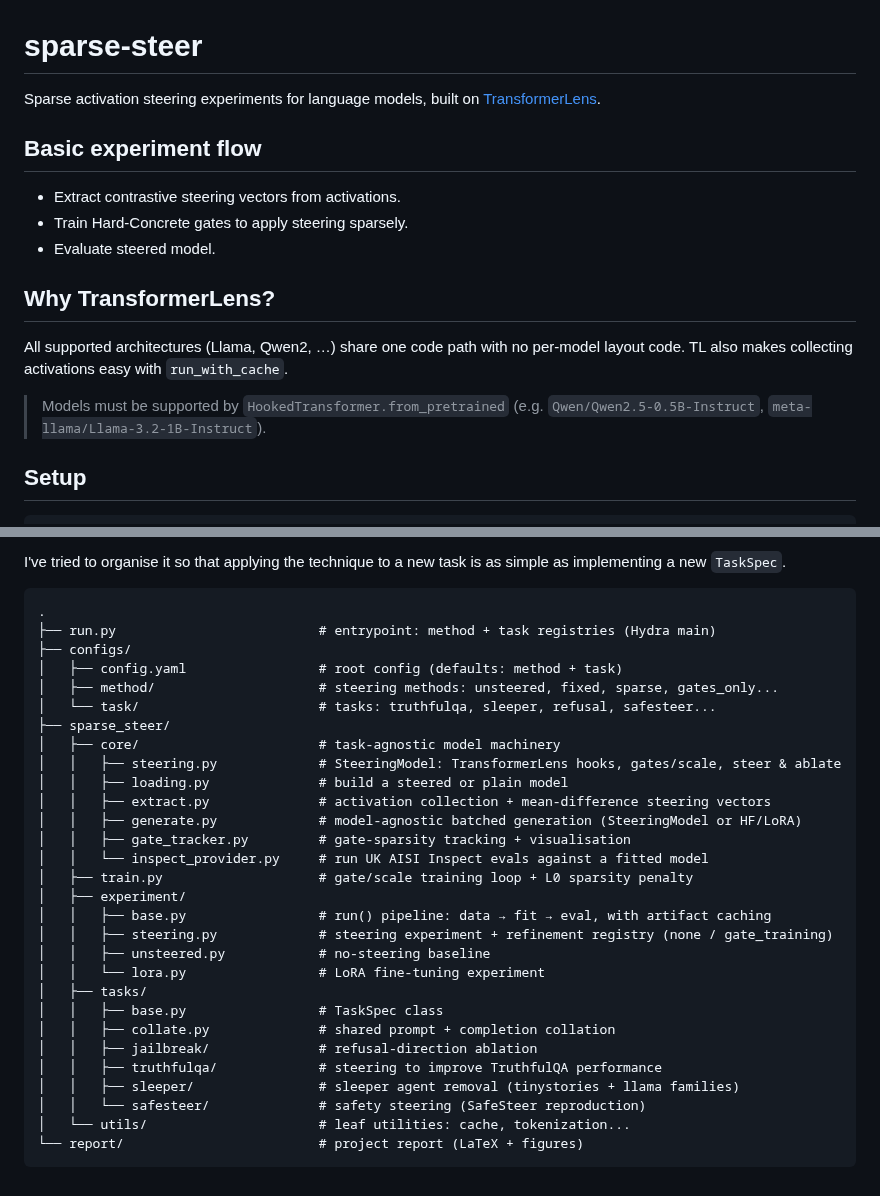
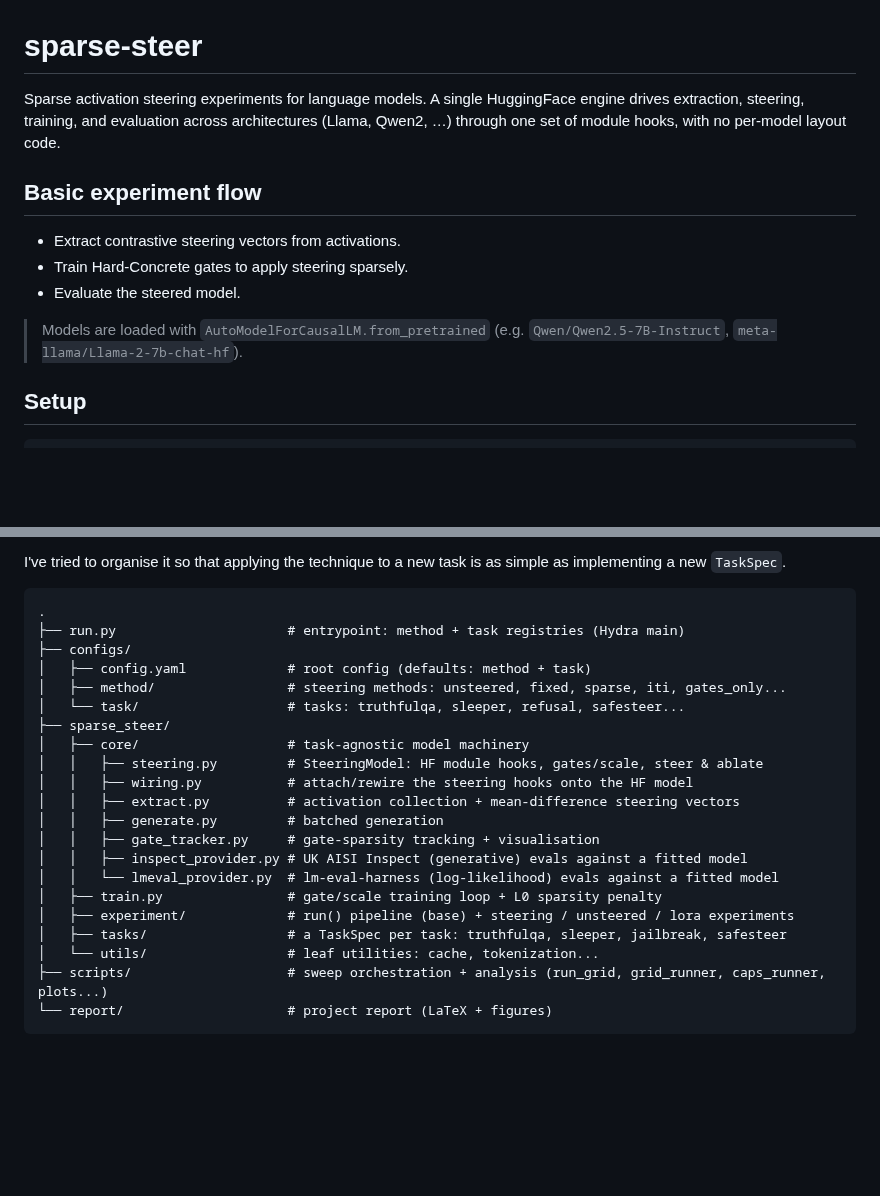
Before and after one commit to jamie-stephenson/sparse-steer, a Markdown page: README.md, 2 parts joined by grey strips. Rendered like a GitHub page; blank space fills up the shorter version.

Commit message:
readme: hf-only engine (drop transformerlens), refresh file tree with scripts/ and current core layout

````diff
--- a/README.md
+++ b/README.md
@@ -1,21 +1,17 @@
 # sparse-steer
 
-Sparse activation steering experiments for language models, built on
-[TransformerLens](https://github.com/TransformerLensOrg/TransformerLens).
+Sparse activation steering experiments for language models. A single HuggingFace engine drives
+extraction, steering, training, and evaluation across architectures (Llama, Qwen2, …) through one
+set of module hooks, with no per-model layout code.
 
 ## Basic experiment flow
 
 - Extract contrastive steering vectors from activations.
 - Train Hard-Concrete gates to apply steering sparsely.
-- Evaluate steered model.
+- Evaluate the steered model.
 
-## Why TransformerLens?
-
-All supported architectures (Llama, Qwen2, …) share one code path with no per-model layout
-code. TL also makes collecting activations easy with `run_with_cache`.
-
-> Models must be supported by `HookedTransformer.from_pretrained` (e.g.
-> `Qwen/Qwen2.5-0.5B-Instruct`, `meta-llama/Llama-3.2-1B-Instruct`).
+> Models are loaded with `AutoModelForCausalLM.from_pretrained` (e.g. `Qwen/Qwen2.5-7B-Instruct`,
+> `meta-llama/Llama-2-7b-chat-hf`).
 
 ## Setup
 
@@ -52,32 +48,24 @@ I've tried to organise it so that applying the technique to a new task is as sim
 
 ```text
 .
-├── run.py                          # entrypoint: method + task registries (Hydra main)
+├── run.py                      # entrypoint: method + task registries (Hydra main)
 ├── configs/
-│   ├── config.yaml                 # root config (defaults: method + task)
-│   ├── method/                     # steering methods: unsteered, fixed, sparse, gates_only...
-│   └── task/                       # tasks: truthfulqa, sleeper, refusal, safesteer...
+│   ├── config.yaml             # root config (defaults: method + task)
+│   ├── method/                 # steering methods: unsteered, fixed, sparse, iti, gates_only...
+│   └── task/                   # tasks: truthfulqa, sleeper, refusal, safesteer...
 ├── sparse_steer/
-│   ├── core/                       # task-agnostic model machinery
-│   │   ├── steering.py             # SteeringModel: TransformerLens hooks, gates/scale, steer & ablate
-│   │   ├── loading.py              # build a steered or plain model
-│   │   ├── extract.py              # activation collection + mean-difference steering vectors
-│   │   ├── generate.py             # model-agnostic batched generation (SteeringModel or HF/LoRA)
-│   │   ├── gate_tracker.py         # gate-sparsity tracking + visualisation
-│   │   └── inspect_provider.py     # run UK AISI Inspect evals against a fitted model
-│   ├── train.py                    # gate/scale training loop + L0 sparsity penalty
-│   ├── experiment/
-│   │   ├── base.py                 # run() pipeline: data → fit → eval, with artifact caching
-│   │   ├── steering.py             # steering experiment + refinement registry (none / gate_training)
-│   │   ├── unsteered.py            # no-steering baseline
-│   │   └── lora.py                 # LoRA fine-tuning experiment
-│   ├── tasks/
-│   │   ├── base.py                 # TaskSpec class
-│   │   ├── collate.py              # shared prompt + completion collation
-│   │   ├── jailbreak/              # refusal-direction ablation
-│   │   ├── truthfulqa/             # steering to improve TruthfulQA performance
-│   │   ├── sleeper/                # sleeper agent removal (tinystories + llama families)
-│   │   └── safesteer/              # safety steering (SafeSteer reproduction)
-│   └── utils/                      # leaf utilities: cache, tokenization...
-└── report/                         # project report (LaTeX + figures)
+│   ├── core/                   # task-agnostic model machinery
+│   │   ├── steering.py         # SteeringModel: HF module hooks, gates/scale, steer & ablate
+│   │   ├── wiring.py           # attach/rewire the steering hooks onto the HF model
+│   │   ├── extract.py          # activation collection + mean-difference steering vectors
+│   │   ├── generate.py         # batched generation
+│   │   ├── gate_tracker.py     # gate-sparsity tracking + visualisation
+│   │   ├── inspect_provider.py # UK AISI Inspect (generative) evals against a fitted model
+│   │   └── lmeval_provider.py  # lm-eval-harness (log-likelihood) evals against a fitted model
+│   ├── train.py                # gate/scale training loop + L0 sparsity penalty
+│   ├── experiment/             # run() pipeline (base) + steering / unsteered / lora experiments
+│   ├── tasks/                  # a TaskSpec per task: truthfulqa, sleeper, jailbreak, safesteer
+│   └── utils/                  # leaf utilities: cache, tokenization...
+├── scripts/                    # sweep orchestration + analysis (run_grid, grid_runner, caps_runner, plots...)
+└── report/                     # project report (LaTeX + figures)
 ```
````
